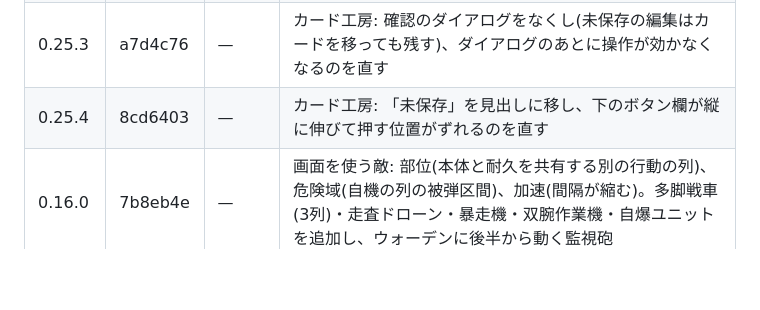
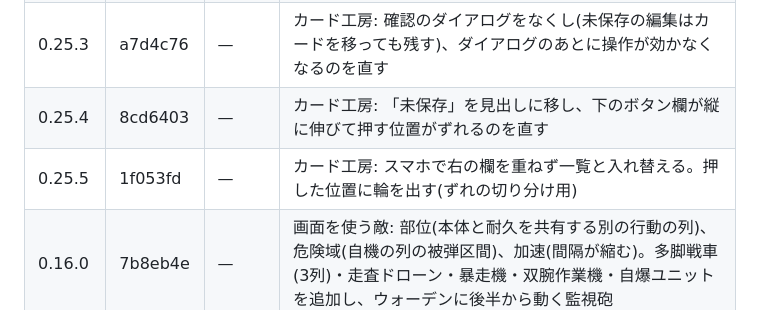
Before and after one commit to Takoyaki-dayo/Ascendroid, a Markdown page: README.md, the part around the change. GitHub-like rendering; blank space fills up the shorter version.

Commit message:
README: 0.25.5 の行を追加
Co-Authored-By: Claude Opus 5.5 <noreply@anthropic.com>
Claude-Session: https://claude.ai/code/session_01Vxucqj5jVLzqLr4gaQat4F

```diff
--- a/README.md
+++ b/README.md
@@ -69,6 +69,7 @@
 | 0.25.2 | 59cc0f2 | — | カード工房: 描き直しで右の欄が先頭に戻る・押している最中に描き直す・ダブルタップで拡大する、のを直し、押し間違いをなくす |
 | 0.25.3 | a7d4c76 | — | カード工房: 確認のダイアログをなくし(未保存の編集はカードを移っても残す)、ダイアログのあとに操作が効かなくなるのを直す |
 | 0.25.4 | 8cd6403 | — | カード工房: 「未保存」を見出しに移し、下のボタン欄が縦に伸びて押す位置がずれるのを直す |
+| 0.25.5 | 1f053fd | — | カード工房: スマホで右の欄を重ねず一覧と入れ替える。押した位置に輪を出す(ずれの切り分け用) |
 | 0.16.0 | 7b8eb4e | — | 画面を使う敵: 部位(本体と耐久を共有する別の行動の列)、危険域(自機の列の被弾区間)、加速(間隔が縮む)。多脚戦車(3列)・走査ドローン・暴走機・双腕作業機・自爆ユニットを追加し、ウォーデンに後半から動く監視砲 |
 | 0.15.0 | c79ccbc | — | 敵は常に1体に。遭遇を1体ずつに組み直し(連携ドローン・随伴ドローンを外し、エリートに電脳戦ユニット、ウォーデンの増援を防壁展開に)、耐久と攻撃を自動対戦で合わせた |
 | 0.14.1 | dbdce5f | — | 敵の「照準」を自機へのクラックにまとめた(同じ仕組みだったため)。敵の詳細に状態の札(装甲・強化・クラック・隙、名前と値)を置き、押すと説明。戦闘画面の敵の状態もアイコンに |
```
